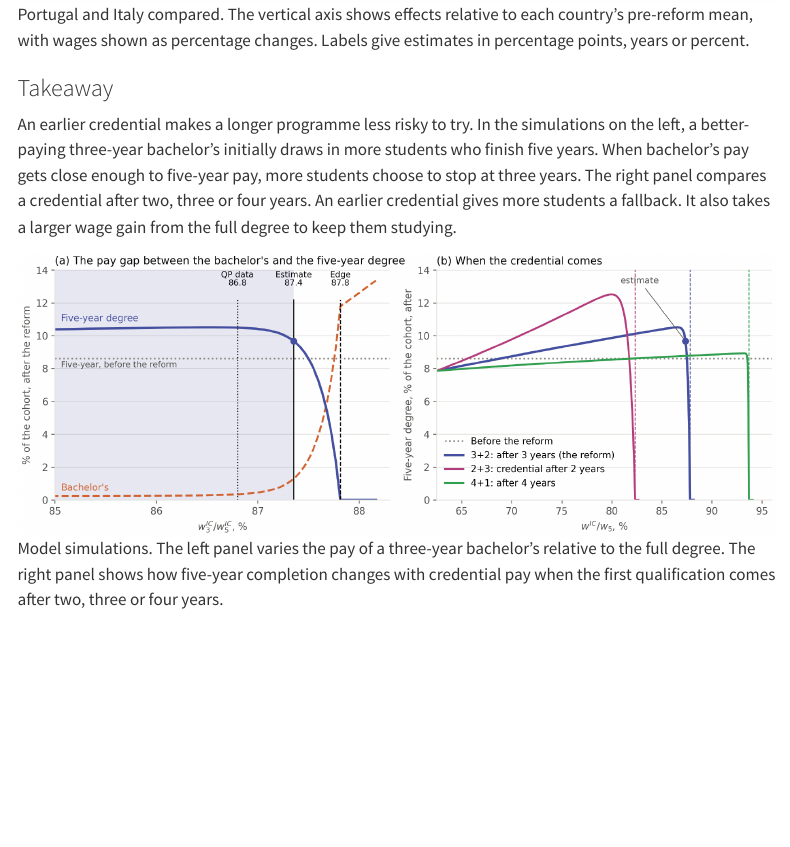
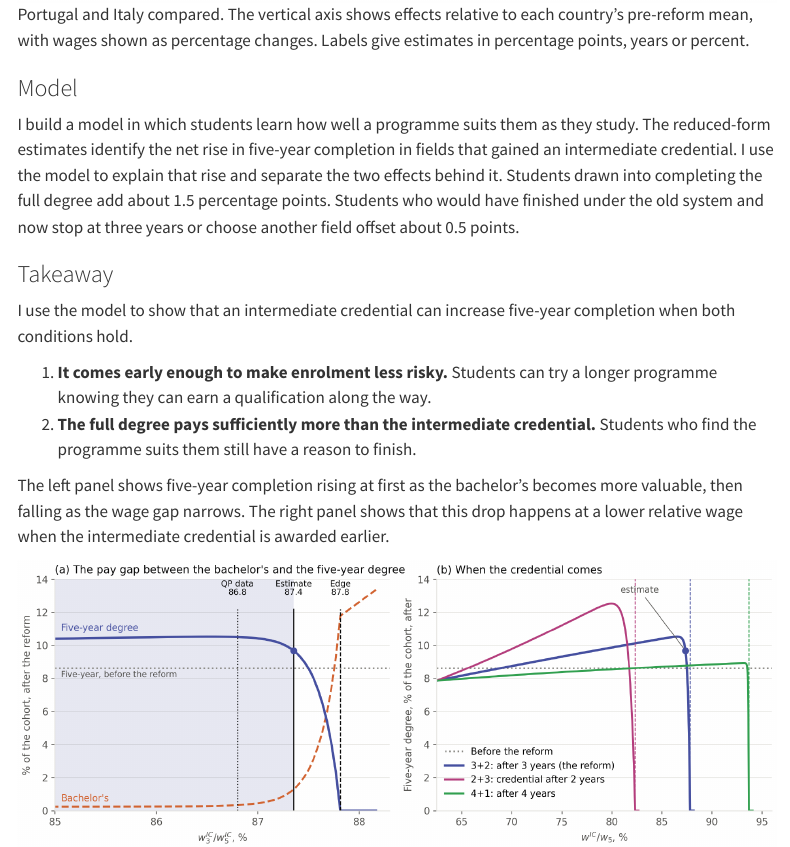
Before and after one commit to emmascandolo/emmascandolo.github.io, a Quarto document (research/01_pt_bologna/index.qmd): the page in a window 1100 px wide, from 5580 px down. Rendered offline with R 4.5, knitr and Pandoc in place of Quarto, with nearby package versions; menus at the side of the page are left out.

Commit message:
Summarize the Bologna model and takeaway

```diff
--- a/research/01_pt_bologna/index.qmd
+++ b/research/01_pt_bologna/index.qmd
@@ -76,8 +76,17 @@ Italy shows the same broad pattern around a reform introduced six years earlier.
 
 ![Portugal and Italy compared. The vertical axis shows effects relative to each country’s pre-reform mean, with wages shown as percentage changes. Labels give estimates in percentage points, years or percent.](/img/BP_PT_fields_portugal_italy.png){fig-alt="Point estimates and confidence intervals compare university completion, degrees in fields with a new credential, five-year degrees in those fields, years of university, employment and wages in Portugal and Italy."}
 
+### Model
+
+I build a model in which students learn how well a programme suits them as they study. The reduced-form estimates identify the net rise in five-year completion in fields that gained an intermediate credential. I use the model to explain that rise and separate the two effects behind it. Students drawn into completing the full degree add about 1.5 percentage points. Students who would have finished under the old system and now stop at three years or choose another field offset about 0.5 points.
+
 ### Takeaway
 
-An earlier credential makes a longer programme less risky to try. In the simulations on the left, a better-paying three-year bachelor’s initially draws in more students who finish five years. When bachelor’s pay gets close enough to five-year pay, more students choose to stop at three years. The right panel compares a credential after two, three or four years. An earlier credential gives more students a fallback. It also takes a larger wage gain from the full degree to keep them studying.
+I use the model to show that an intermediate credential can increase five-year completion when both conditions hold.
+
+1. **It comes early enough to make enrolment less risky.** Students can try a longer programme knowing they can earn a qualification along the way.
+2. **The full degree pays sufficiently more than the intermediate credential.** Students who find the programme suits them still have a reason to finish.
+
+The left panel shows five-year completion rising at first as the bachelor’s becomes more valuable, then falling as the wage gap narrows. The right panel shows that this drop happens at a lower relative wage when the intermediate credential is awarded earlier.
 
 ![Model simulations. The left panel varies the pay of a three-year bachelor’s relative to the full degree. The right panel shows how five-year completion changes with credential pay when the first qualification comes after two, three or four years.](/img/BP_PT_credential_timing_and_pay.png){fig-alt="In the left panel, five-year completion rises initially and then drops as bachelor’s pay approaches five-year pay. In the right panel, an earlier credential reaches that drop at a lower relative pay."}
```
